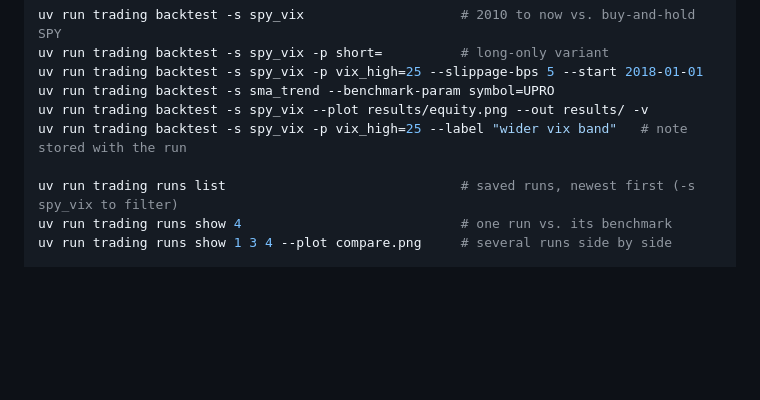
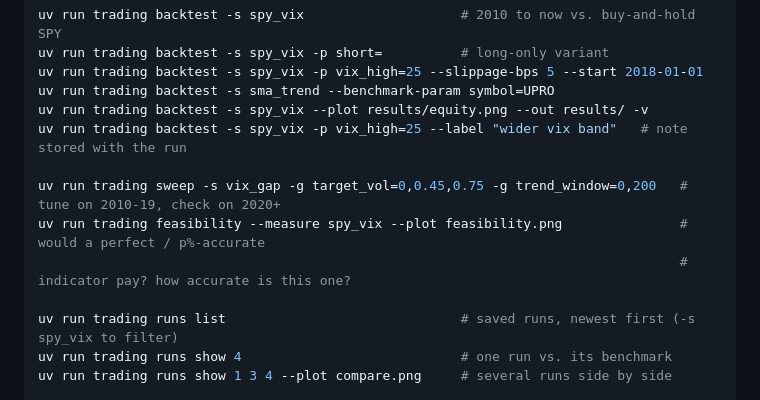
Before and after one commit to wkokomoor/trading_v1, a Markdown page: README.md, the part around the change. Rendered like a GitHub page; blank space fills up the shorter version.

```diff
--- a/README.md
+++ b/README.md
@@ -39,6 +39,10 @@ uv run trading backtest -s spy_vix -p vix_high=25 --slippage-bps 5 --start 2018-
 uv run trading backtest -s sma_trend --benchmark-param symbol=UPRO
 uv run trading backtest -s spy_vix --plot results/equity.png --out results/ -v
 uv run trading backtest -s spy_vix -p vix_high=25 --label "wider vix band"   # note stored with the run
+
+uv run trading sweep -s vix_gap -g target_vol=0,0.45,0.75 -g trend_window=0,200   # tune on 2010-19, check on 2020+
+uv run trading feasibility --measure spy_vix --plot feasibility.png               # would a perfect / p%-accurate
+                                                                                  # indicator pay? how accurate is this one?
 
 uv run trading runs list                              # saved runs, newest first (-s spy_vix to filter)
 uv run trading runs show 4                            # one run vs. its benchmark
```
Also changed, not shown: docs/RESEARCH.md (+71 -0 lines), docs/img/feasibility.png (added), 3 other files.
